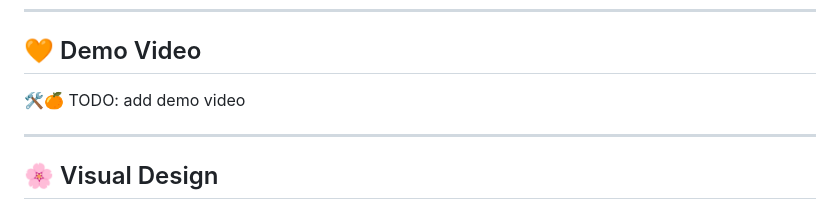
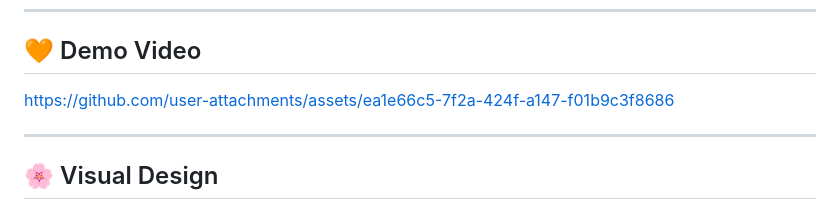
Before and after one commit to kellyma626/cutieMood, a Markdown page: README.md, the part around the change. Rendered like a GitHub page.

```diff
--- a/README.md
+++ b/README.md
@@ -23,7 +23,7 @@ cutieMood is a cheerful mobile app designed to help users check in with their fe
 
 ## 🧡 Demo Video
 
-🛠️🍊 TODO: add demo video
+https://github.com/user-attachments/assets/ea1e66c5-7f2a-424f-a147-f01b9c3f8686
 
 ---
 
```
